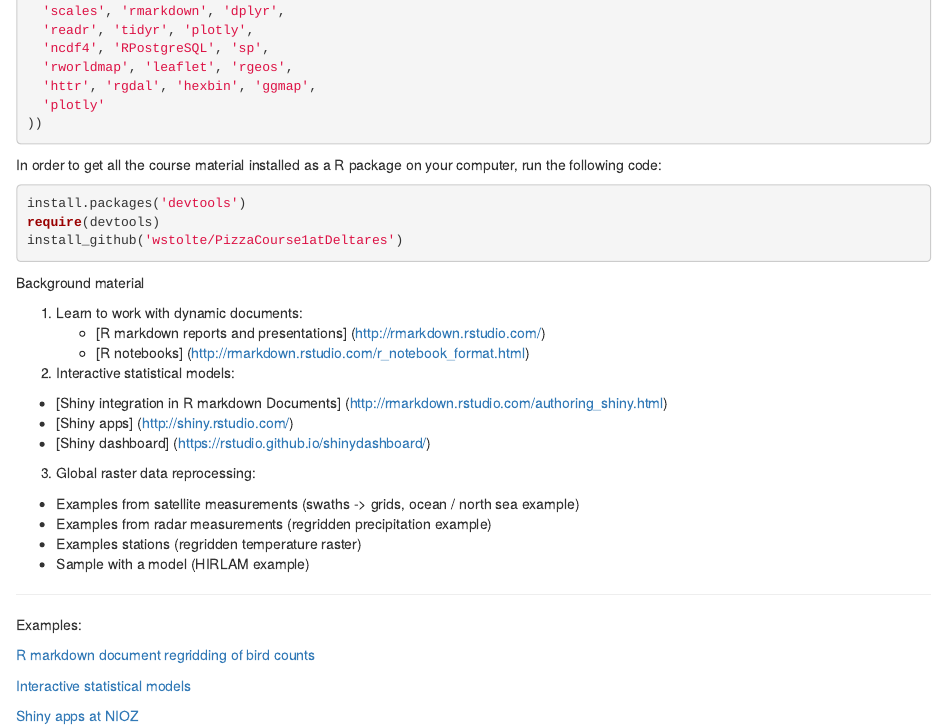
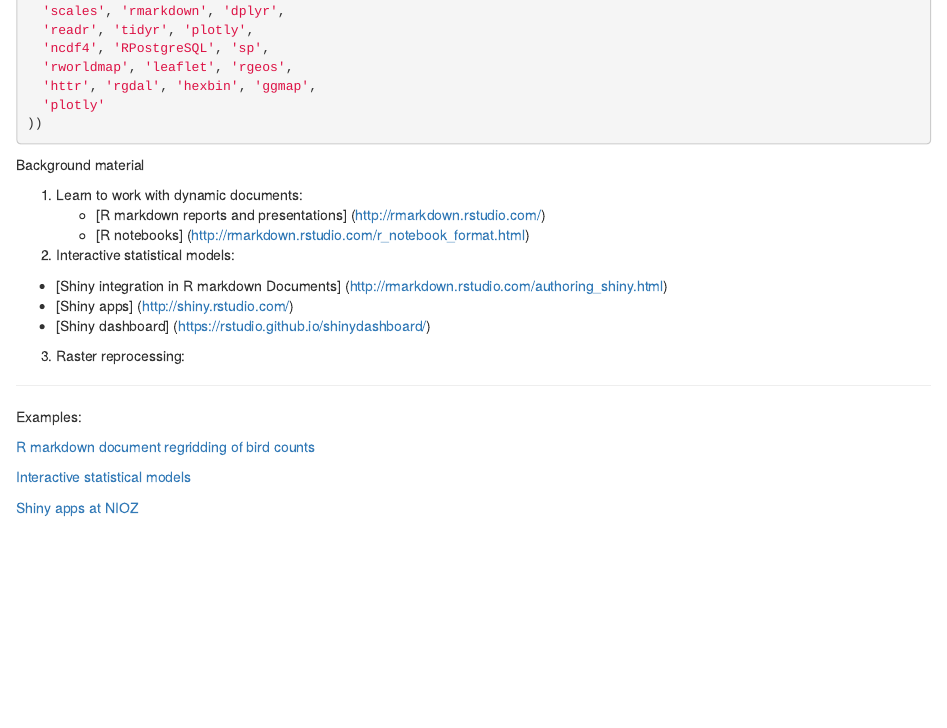
Before and after one commit to wstolte/PizzaCourse1atDeltares, an R Markdown document (readme.Rmd): the page in a window 1100 px wide, from 320 px down. Rendered offline with R 4.5, knitr and Pandoc, with nearby package versions.

Commit message:
removed code on package installation

````diff
--- a/readme.Rmd
+++ b/readme.Rmd
@@ -25,15 +25,6 @@ install.packages(c(
 ))
 ```
 
-In order to get all the course material installed as a R package on your computer, run the following code:
-
-```{r, eval=F}
-install.packages('devtools')
-require(devtools)
-install_github('wstolte/PizzaCourse1atDeltares')
-```
-
-
 
 
 Background material
@@ -47,11 +38,7 @@ Background material
   + [Shiny apps] (http://shiny.rstudio.com/)
   + [Shiny dashboard] (https://rstudio.github.io/shinydashboard/)
 
-3. Global raster data reprocessing:
-  + Examples from satellite measurements (swaths -> grids, ocean / north sea example)
-  + Examples from radar measurements (regridden precipitation example)
-  + Examples stations (regridden temperature raster)
-  + Sample with a model (HIRLAM example)
+3. Raster reprocessing:
 
 ---
 
````
